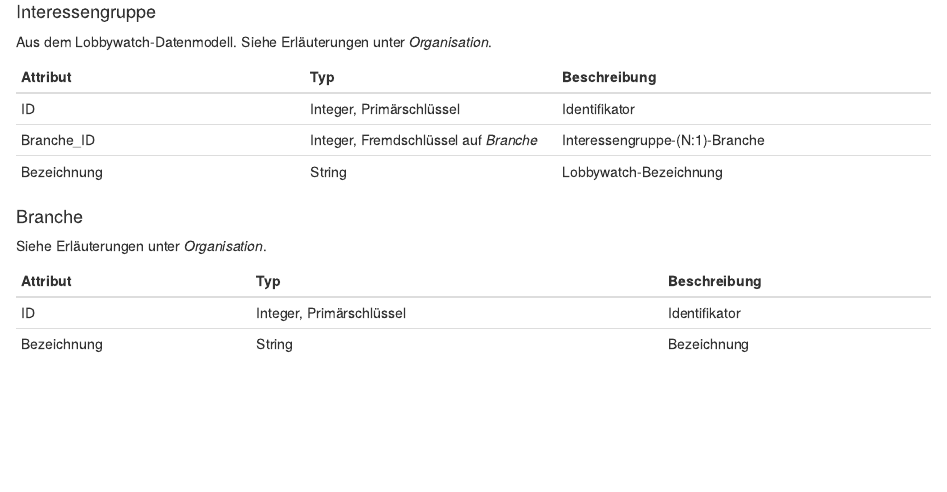
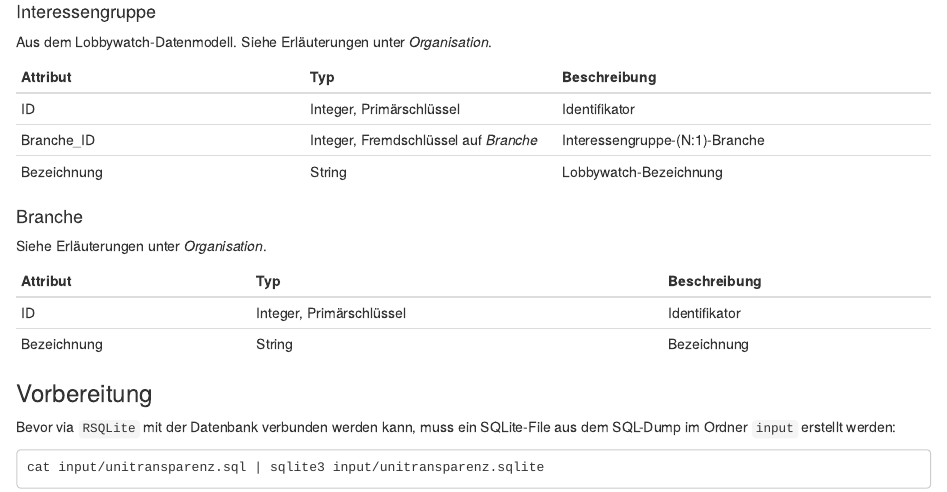
Before and after one commit to srfdata/2016-04-uni-transparenz, an R Markdown document (analysis/main.Rmd): the page in a window 1100 px wide, from 5230 px down. Rendered offline with R 4.5, knitr and Pandoc, with nearby package versions.

Commit message:
added database instructions

````diff
--- a/analysis/main.Rmd
+++ b/analysis/main.Rmd
@@ -221,3 +221,12 @@ Siehe Erläuterungen unter *Organisation*.
 |-------|------|---------|
 |    ID  |  Integer, Primärschlüssel  | Identifikator  |
 |    Bezeichnung  |  String  | Bezeichnung |
+
+
+### Vorbereitung
+
+Bevor via `RSQLite` mit der Datenbank verbunden werden kann, muss ein SQLite-File aus dem SQL-Dump im Ordner `input` erstellt werden:
+
+```
+cat input/unitransparenz.sql | sqlite3 input/unitransparenz.sqlite
+```
````
